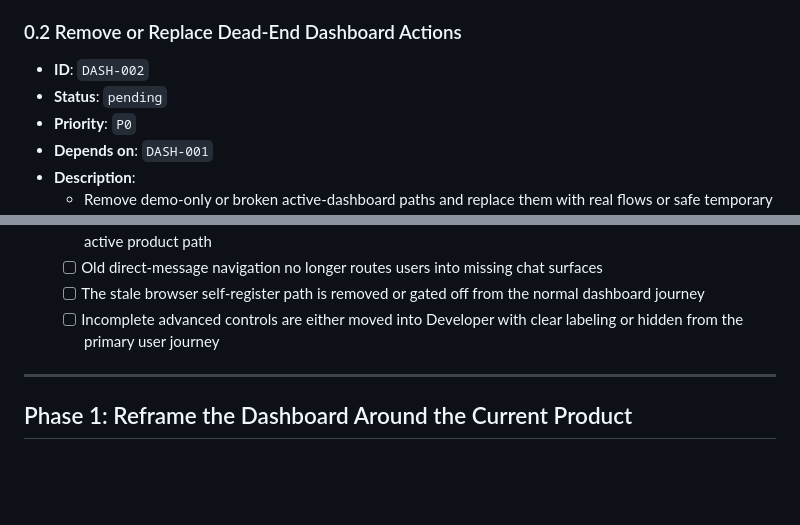
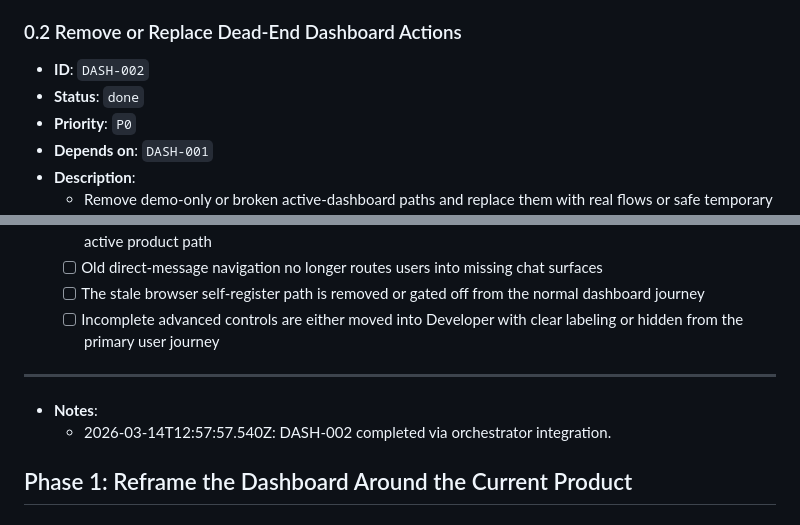
Before and after one commit to wjayesh/mahilo-2, a Markdown page: docs/prd-dashboard-frontend-activation.md, 2 parts joined by grey strips. Rendered like a GitHub page; blank space fills up the shorter version.

Commit message:
orchestrator: record DASH-002 done

```diff
--- a/docs/prd-dashboard-frontend-activation.md
+++ b/docs/prd-dashboard-frontend-activation.md
@@ -102,7 +102,7 @@ This PRD turns that audit into orchestrator-ready frontend work.
 
 ### 0.2 Remove or Replace Dead-End Dashboard Actions
 - **ID**: `DASH-002`
-- **Status**: `pending`
+- **Status**: `done`
 - **Priority**: `P0`
 - **Depends on**: `DASH-001`
 - **Description**:
@@ -117,6 +117,8 @@ This PRD turns that audit into orchestrator-ready frontend work.
 
 ---
 
+- **Notes**:
+  - 2026-03-14T12:57:57.540Z: DASH-002 completed via orchestrator integration.
 ## Phase 1: Reframe the Dashboard Around the Current Product
 
 ### 1.1 Product-Aligned Navigation and View Model
```
